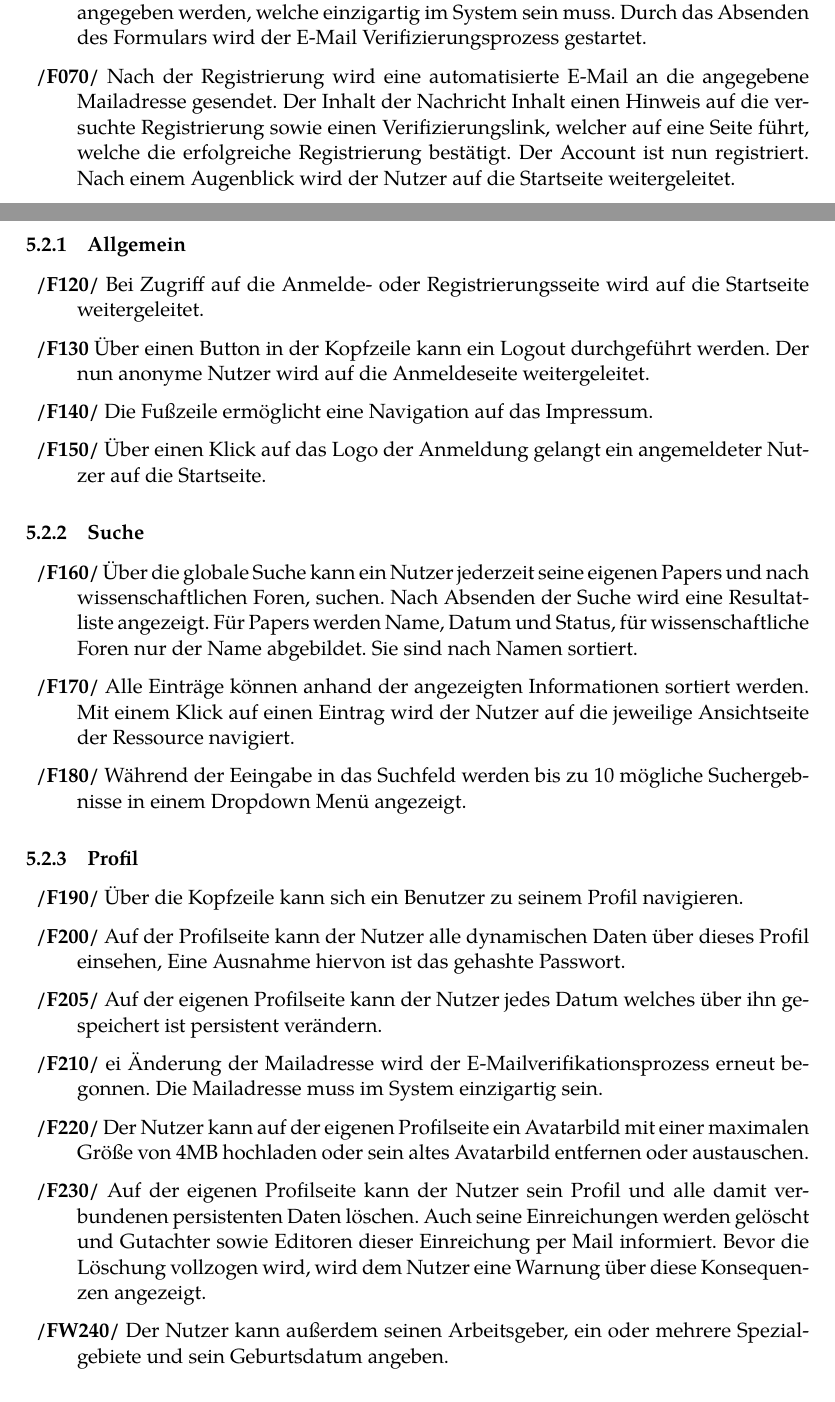
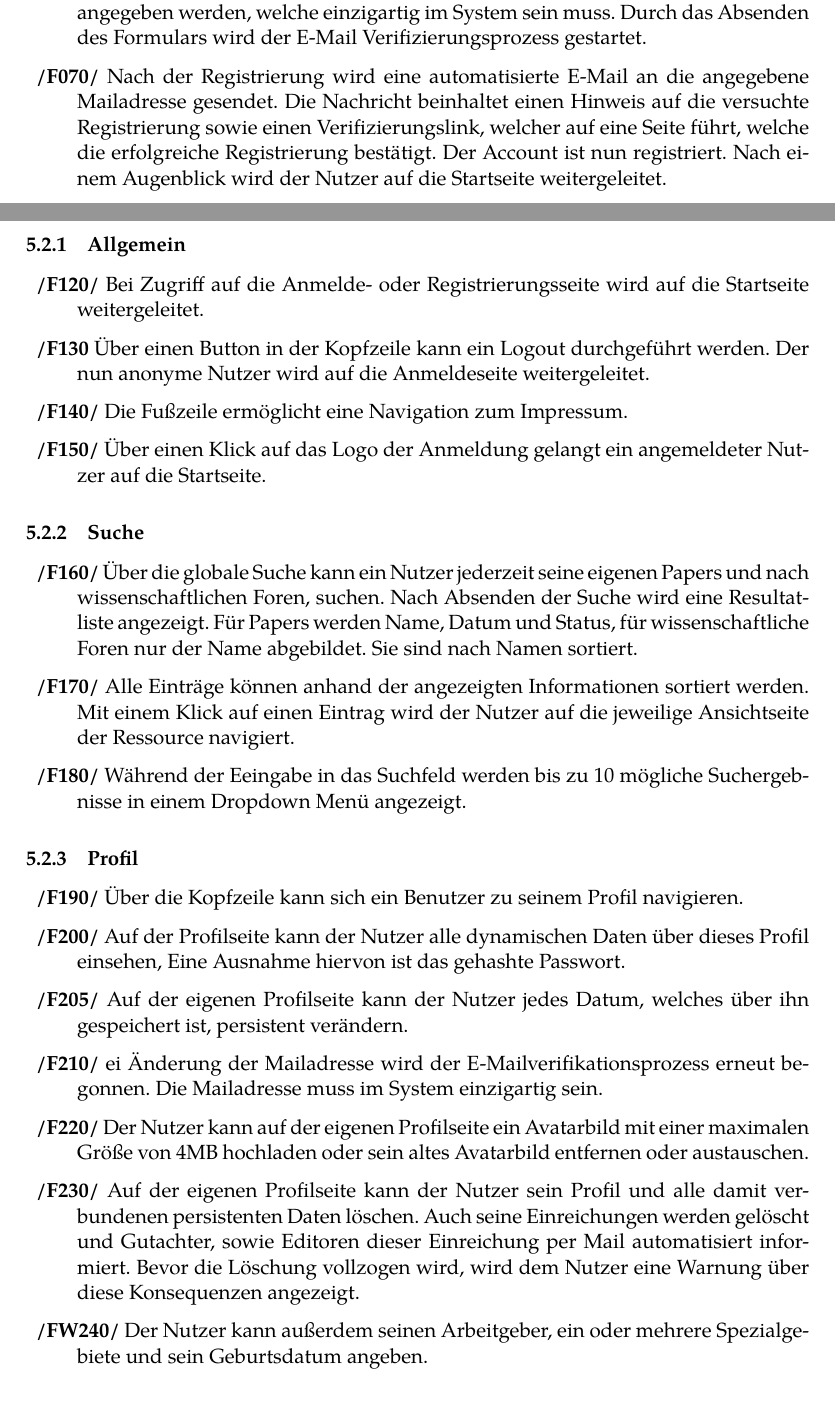
Before and after one commit to guersterst/LasEs, a LaTeX document (docs/Pflichtenheft/Main.tex, which reads docs/Pflichtenheft/Produktfunktionen.tex): two parts of pages 8 and 9 of 22, joined at a grey line, cut so that both start at the same text. Compiled offline with XeLaTeX.

Commit message:
Merged withd main.

```diff
--- a/docs/Pflichtenheft/Produktfunktionen.tex
+++ b/docs/Pflichtenheft/Produktfunktionen.tex
@@ -44,7 +44,7 @@ auf die Registrierung und Anmeldung im System beschränken.
     gestartet.
     %link email-ver
     \XXitem{/F070/}{funkt:070} Nach der Registrierung wird eine automatisierte E-Mail
-    an die angegebene Mailadresse gesendet. Der Inhalt der Nachricht Inhalt einen Hinweis auf
+    an die angegebene Mailadresse gesendet. Die Nachricht beinhaltet einen Hinweis auf
     die versuchte Registrierung sowie einen Verifizierungslink, welcher auf eine Seite führt, welche
     die erfolgreiche Registrierung bestätigt. Der Account ist nun registriert. Nach einem Augenblick wird der Nutzer
     auf die Startseite weitergeleitet.
@@ -72,8 +72,7 @@ stehen außerdem folgende weitere Funktionen zur Verfügung.
     wird auf die Startseite weitergeleitet.
     \XXitem{/F130}{funkt:130} Über einen Button in der Kopfzeile kann ein Logout durchgeführt werden.
     Der nun anonyme Nutzer wird auf die Anmeldeseite weitergeleitet.
-    \XXitem{/F140/}{funkt:140} Die Fußzeile ermöglicht eine Navigation auf das Impressum.
-
+    \XXitem{/F140/}{funkt:140} Die Fußzeile ermöglicht eine Navigation zum Impressum.
     \XXitem{/F150/}{funkt:150} Über einen Klick auf das Logo der Anmeldung gelangt ein angemeldeter Nutzer auf die
     Startseite.
 \end{description}
@@ -96,17 +95,17 @@ stehen außerdem folgende weitere Funktionen zur Verfügung.
     \XXitem{/F190/}{funkt:190} Über die Kopfzeile kann sich ein Benutzer zu seinem Profil navigieren.
     \XXitem{/F200/}{funkt:200} Auf der Profilseite kann der Nutzer alle dynamischen Daten über dieses Profil einsehen,
     Eine Ausnahme hiervon ist das gehashte Passwort. %link /D/
-    \XXitem{/F205/}{funkt:205} Auf der eigenen Profilseite kann der Nutzer jedes Datum %link /D/
-    welches über ihn gespeichert ist persistent verändern.
+    \XXitem{/F205/}{funkt:205} Auf der eigenen Profilseite kann der Nutzer jedes Datum, %link /D/
+    welches über ihn gespeichert ist, persistent verändern.
     \XXitem{/F210/} Bei Änderung der Mailadresse wird der E-Mailverifikationsprozess erneut
     begonnen. Die Mailadresse muss im System einzigartig sein. %link
     \XXitem{/F220/}{funkt:220} Der Nutzer kann auf der eigenen Profilseite ein Avatarbild mit einer maximalen
     Größe von 4MB hochladen oder sein altes Avatarbild entfernen oder austauschen. %link /D/
     \XXitem{/F230/}{funkt:230} Auf der eigenen Profilseite kann der Nutzer sein Profil und alle damit verbundenen persistenten
-    Daten löschen. Auch seine Einreichungen werden gelöscht und Gutachter sowie Editoren dieser
-    Einreichung per Mail informiert. Bevor die Löschung vollzogen wird, wird dem Nutzer
+    Daten löschen. Auch seine Einreichungen werden gelöscht und Gutachter, sowie Editoren dieser
+    Einreichung per Mail automatisiert informiert. Bevor die Löschung vollzogen wird, wird dem Nutzer
     eine Warnung über diese Konsequenzen angezeigt.
-    \XXitem{/FW240/}{funkt:240} Der Nutzer kann außerdem seinen Arbeitsgeber, ein oder mehrere Spezialgebiete
+    \XXitem{/FW240/}{funkt:240} Der Nutzer kann außerdem seinen Arbeitgeber, ein oder mehrere Spezialgebiete
     und sein Geburtsdatum angeben.
 \end{description}
 
```
